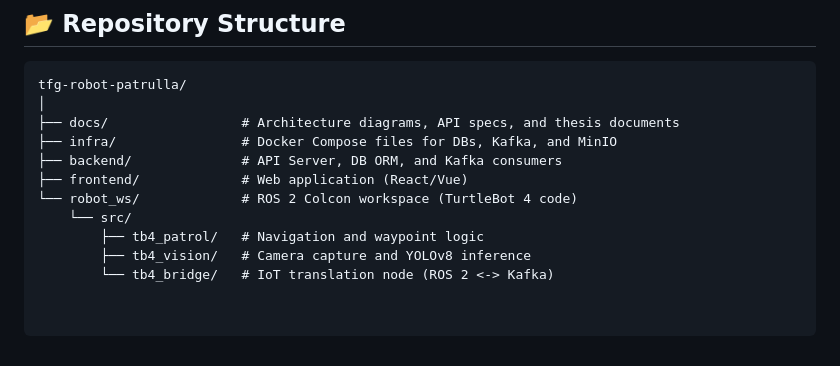
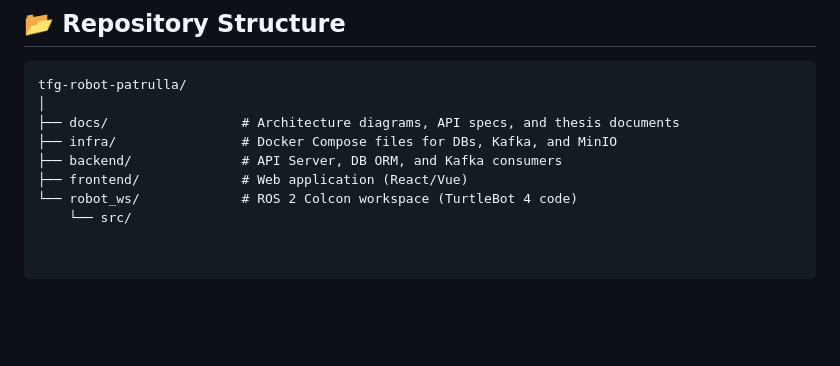
Before and after one commit to Ginescag/TFG, a Markdown page: README.md, the part around the change. Rendered like a GitHub page; blank space fills up the shorter version.

Commit message:
Remove subdirectory descriptions in README
Removed descriptions for robot_ws subdirectories.

```diff
--- a/README.md
+++ b/README.md
@@ -39,6 +39,3 @@ tfg-robot-patrulla/
 ├── frontend/             # Web application (React/Vue)
 └── robot_ws/             # ROS 2 Colcon workspace (TurtleBot 4 code)
     └── src/
-        ├── tb4_patrol/   # Navigation and waypoint logic
-        ├── tb4_vision/   # Camera capture and YOLOv8 inference
-        └── tb4_bridge/   # IoT translation node (ROS 2 <-> Kafka)
```
